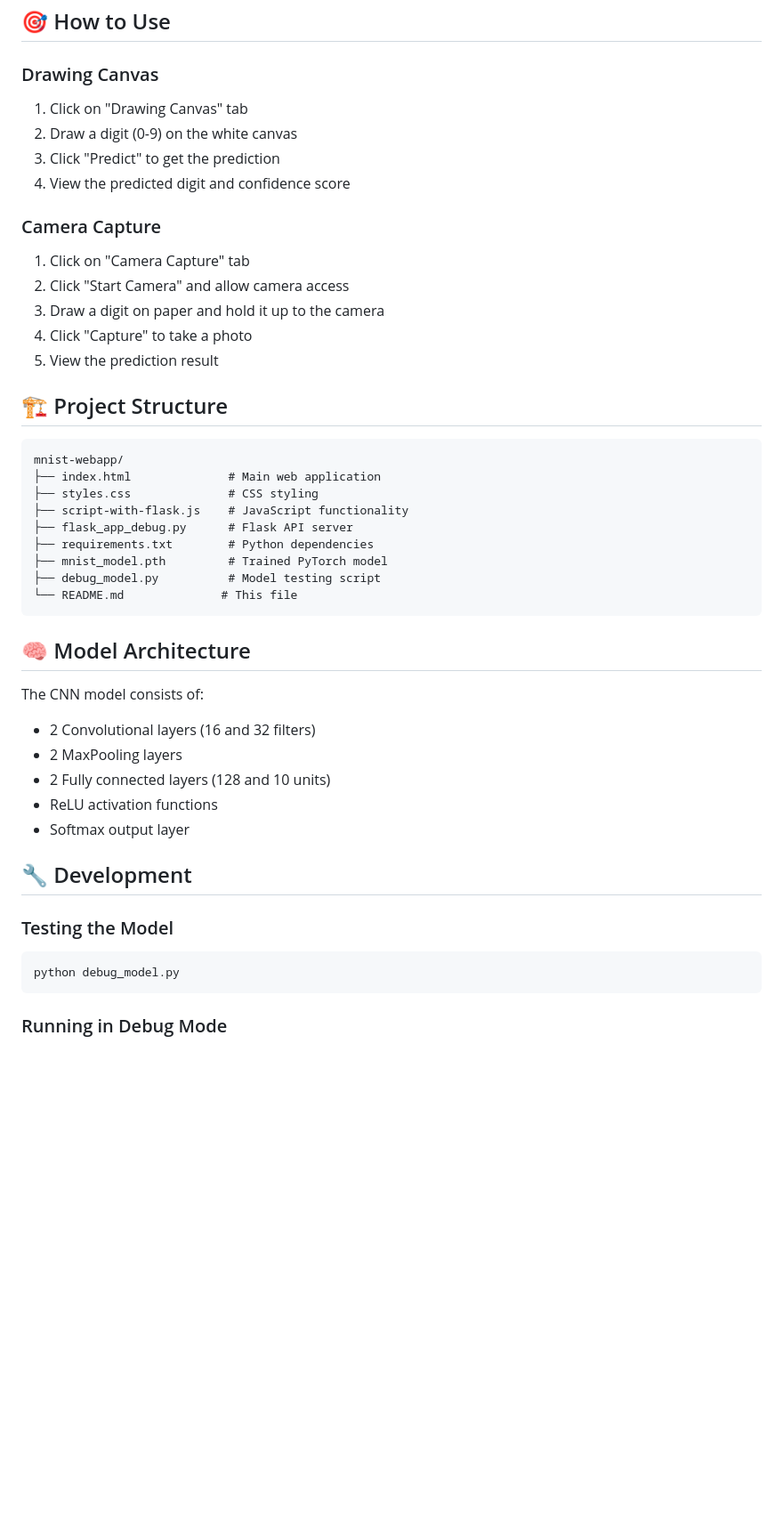
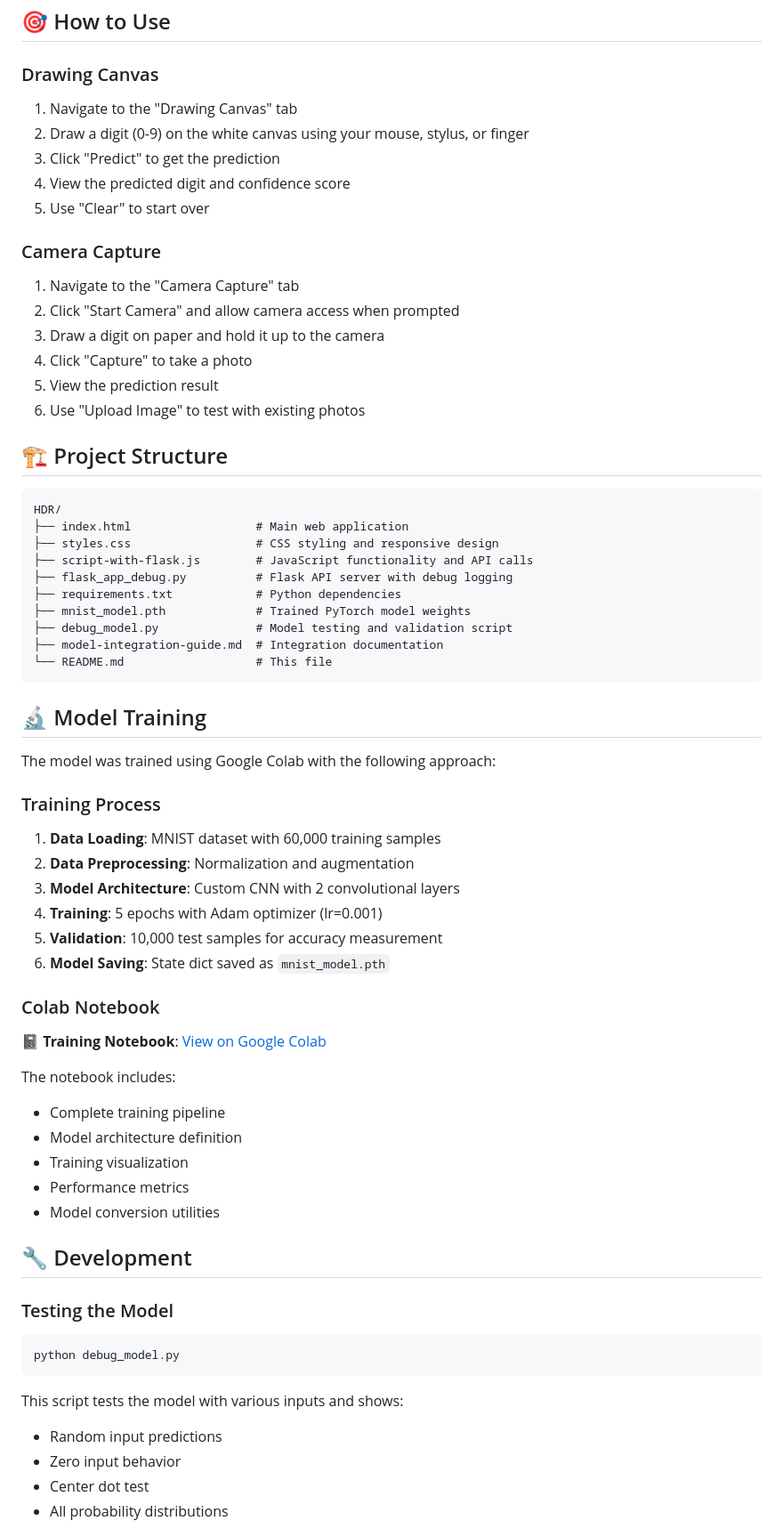
Before and after one commit to aniishhaa/mnist-webapp, a Markdown page: README.md, the part around one of its changes. Shown at 89% size. GitHub-like rendering; blank space fills up the shorter version.

````diff
--- a/README.md
+++ b/README.md
@@ -55,40 +92,56 @@ Open `index.html` in your web browser to start using the application.
 ## 🎯 How to Use
 
 ### Drawing Canvas
-1. Click on "Drawing Canvas" tab
-2. Draw a digit (0-9) on the white canvas
+1. Navigate to the "Drawing Canvas" tab
+2. Draw a digit (0-9) on the white canvas using your mouse, stylus, or finger
 3. Click "Predict" to get the prediction
 4. View the predicted digit and confidence score
+5. Use "Clear" to start over
 
 ### Camera Capture
-1. Click on "Camera Capture" tab
-2. Click "Start Camera" and allow camera access
+1. Navigate to the "Camera Capture" tab
+2. Click "Start Camera" and allow camera access when prompted
 3. Draw a digit on paper and hold it up to the camera
 4. Click "Capture" to take a photo
 5. View the prediction result
+6. Use "Upload Image" to test with existing photos
 
 ## 🏗️ Project Structure
 
 ```
-mnist-webapp/
-├── index.html              # Main web application
-├── styles.css              # CSS styling
-├── script-with-flask.js    # JavaScript functionality
-├── flask_app_debug.py      # Flask API server
-├── requirements.txt        # Python dependencies
-├── mnist_model.pth         # Trained PyTorch model
-├── debug_model.py          # Model testing script
-└── README.md              # This file
+HDR/
+├── index.html                  # Main web application
+├── styles.css                  # CSS styling and responsive design
+├── script-with-flask.js        # JavaScript functionality and API calls
+├── flask_app_debug.py          # Flask API server with debug logging
+├── requirements.txt            # Python dependencies
+├── mnist_model.pth             # Trained PyTorch model weights
+├── debug_model.py              # Model testing and validation script
+├── model-integration-guide.md  # Integration documentation
+└── README.md                   # This file
 ```
 
-## 🧠 Model Architecture
+## 🔬 Model Training
 
-The CNN model consists of:
-- 2 Convolutional layers (16 and 32 filters)
-- 2 MaxPooling layers
-- 2 Fully connected layers (128 and 10 units)
-- ReLU activation functions
-- Softmax output layer
+The model was trained using Google Colab with the following approach:
+
+### Training Process
+1. **Data Loading**: MNIST dataset with 60,000 training samples
+2. **Data Preprocessing**: Normalization and augmentation
+3. **Model Architecture**: Custom CNN with 2 convolutional layers
+4. **Training**: 5 epochs with Adam optimizer (lr=0.001)
+5. **Validation**: 10,000 test samples for accuracy measurement
+6. **Model Saving**: State dict saved as `mnist_model.pth`
+
+### Colab Notebook
+📓 **Training Notebook**: [View on Google Colab](https://colab.research.google.com/drive/19XcoZCNaiVAn0nJ--0izpGC0s1AewB7W?usp=sharing)
+
+The notebook includes:
+- Complete training pipeline
+- Model architecture definition
+- Training visualization
+- Performance metrics
+- Model conversion utilities
 
 ## 🔧 Development
 
@@ -98,5 +151,9 @@ The CNN model consists of:
 python debug_model.py
 ```
 
-### Running in Debug Mode
+This script tests the model with various inputs and shows:
+- Random input predictions
+- Zero input behavior
+- Center dot test
+- All probability distributions
 
````
Also changed, not shown: other parts of README.md (+129 -28 lines).
